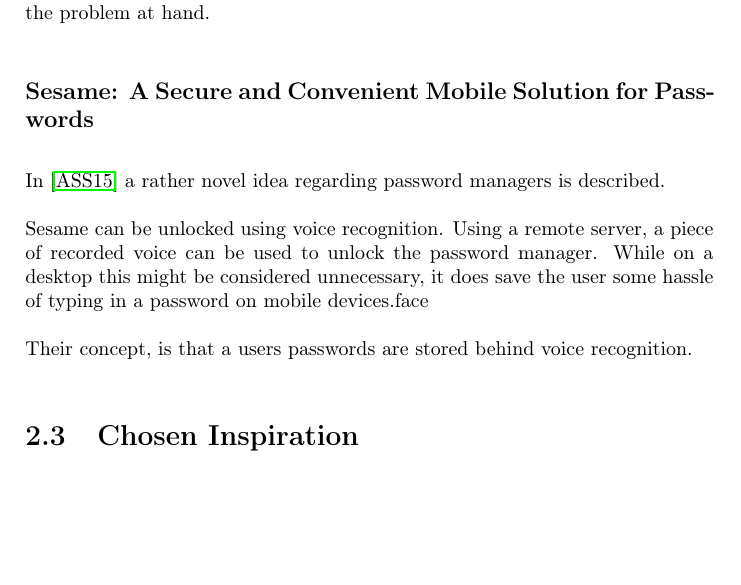
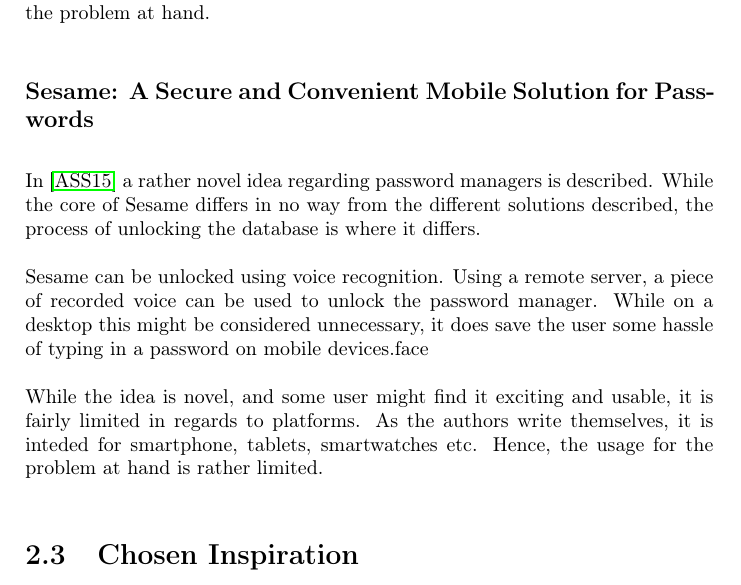
Before and after one commit to DSchougaard/ProjectGhost-Report, a LaTeX thesis (report/thesis.tex, which reads report/chapters/analysis.tex): part of page 52 of 64, cut so that both start at the same text, the shorter picture padded with empty space. Compiled offline with pdfLaTeX.

Commit message:
Analysis: Academic Research: Sesame written. Very short.

```diff
--- a/report/chapters/analysis.tex
+++ b/report/chapters/analysis.tex
@@ -487,14 +487,11 @@
 
 
 		\subsection*{Sesame: A Secure and Convenient Mobile Solution for Passwords}
-			In \cite{sesame} a rather novel idea regarding password managers is described.
-
+			In \cite{sesame} a rather novel idea regarding password managers is described. While the core of Sesame differs in no way from the different solutions described, the process of unlocking the database is where it differs.
 
 			Sesame can be unlocked using voice recognition. Using a remote server, a piece of recorded voice can be used to unlock the password manager. While on a desktop this might be considered unnecessary, it does save the user some hassle of typing in a password on mobile devices.face
 
-
-			Their concept, is that a users passwords are stored behind voice recognition.
-
+			While the idea is novel, and some user might find it exciting and usable, it is fairly limited in regards to platforms. As the authors write themselves, it is inteded for smartphone, tablets, smartwatches etc. Hence, the usage for the problem at hand is rather limited.
 
 
 
```
